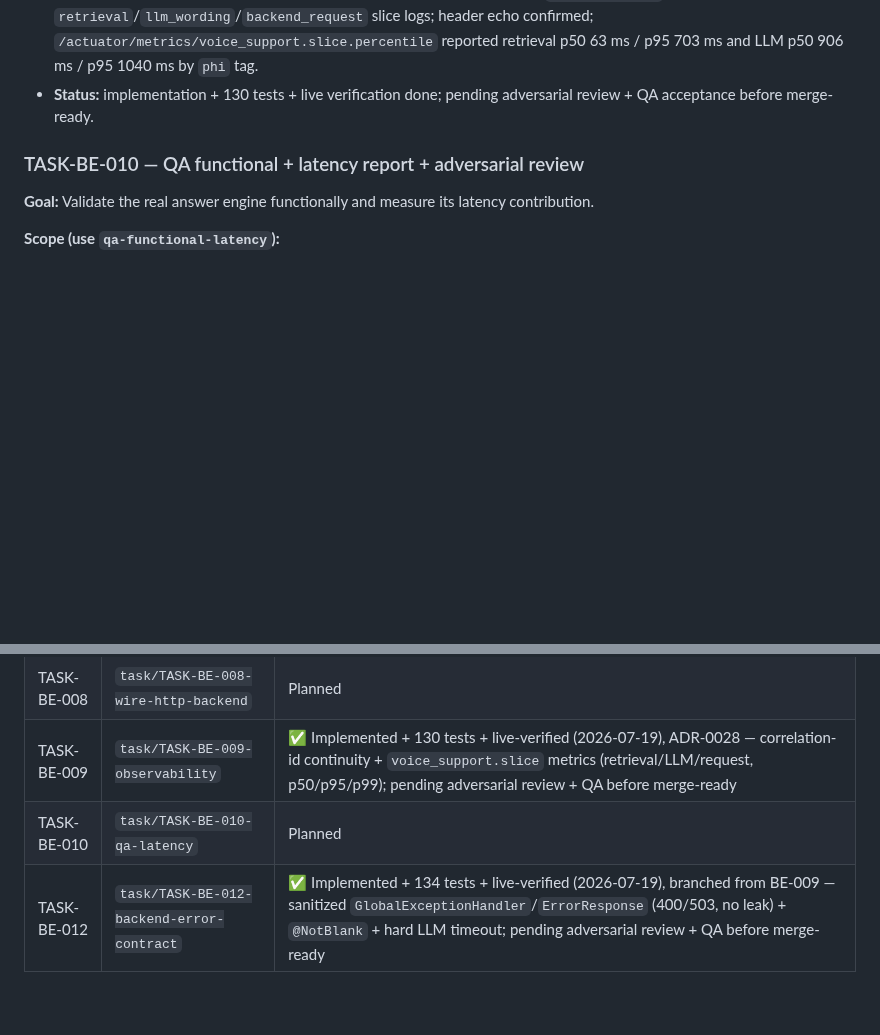
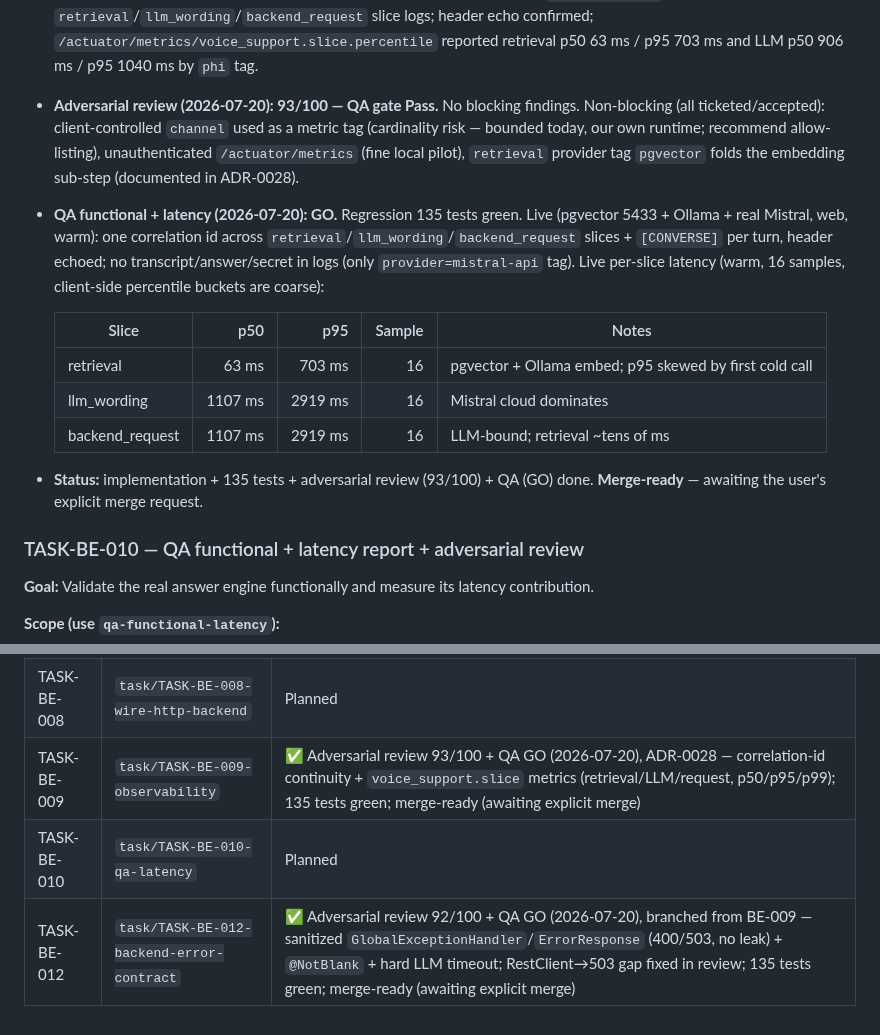
Before and after one commit to tgrimaud/V2V, a Markdown page: product-backlog/sprints/sprint-7-answer-engine.md, 2 parts joined by grey strips. Drawn GitHub-style; blank space fills up the shorter version.

Commit message:
docs(TASK-BE-009/012): record adversarial review + QA GO (merge-ready)
BE-009 review 93/100, BE-012 review 92/100, both QA GO (2026-07-20). Live per-slice
latency (warm, web, real Mistral): retrieval p50 63ms, llm_wording p50 1107ms/p95
2919ms, backend_request LLM-bound; correlation-id continuity + no-leak confirmed.
135 tests green. Both branches merge-ready (awaiting explicit merge).

Co-authored-by: Cursor <cursoragent@cursor.com>

```diff
--- a/product-backlog/sprints/sprint-7-answer-engine.md
+++ b/product-backlog/sprints/sprint-7-answer-engine.md
@@ -675,8 +675,24 @@ for runtime work; DEC-010 / ADR-0010 / ADR-0018).
   (`cid-be009-live`) across `retrieval`/`llm_wording`/`backend_request` slice logs;
   header echo confirmed; `/actuator/metrics/voice_support.slice.percentile` reported
   retrieval p50 63 ms / p95 703 ms and LLM p50 906 ms / p95 1040 ms by `phi` tag.
-- **Status:** implementation + 130 tests + live verification done; pending adversarial
-  review + QA acceptance before merge-ready.
+- **Adversarial review (2026-07-20): 93/100 — QA gate Pass.** No blocking findings.
+  Non-blocking (all ticketed/accepted): client-controlled `channel` used as a metric
+  tag (cardinality risk — bounded today, our own runtime; recommend allow-listing),
+  unauthenticated `/actuator/metrics` (fine local pilot), `retrieval` provider tag
+  `pgvector` folds the embedding sub-step (documented in ADR-0028).
+- **QA functional + latency (2026-07-20): GO.** Regression 135 tests green. Live
+  (pgvector 5433 + Ollama + real Mistral, web, warm): one correlation id across
+  `retrieval`/`llm_wording`/`backend_request` slices + `[CONVERSE]` per turn, header
+  echoed; no transcript/answer/secret in logs (only `provider=mistral-api` tag). Live
+  per-slice latency (warm, 16 samples, client-side percentile buckets are coarse):
+
+  | Slice | p50 | p95 | Sample | Notes |
+  |---|---:|---:|---:|---|
+  | retrieval | 63 ms | 703 ms | 16 | pgvector + Ollama embed; p95 skewed by first cold call |
+  | llm_wording | 1107 ms | 2919 ms | 16 | Mistral cloud dominates |
+  | backend_request | 1107 ms | 2919 ms | 16 | LLM-bound; retrieval ~tens of ms |
+- **Status:** implementation + 135 tests + adversarial review (93/100) + QA (GO) done.
+  **Merge-ready** — awaiting the user's explicit merge request.
 
 ### TASK-BE-010 — QA functional + latency report + adversarial review
 
@@ -785,6 +801,6 @@ merged back once validated (adversarial review ≥ 90% + QA), following
 | TASK-BE-006 | `task/TASK-BE-006-conversation-endpoint` | ✅ Validated by user + merged into `feat/sprint-7-answer-engine` (2026-07-19, merge commit) — ADR-0021 endpoint + short memory; review 92/100 (remediated) + QA GO; 123 tests green |
 | TASK-BE-007 | `task/TASK-BE-007-streaming-tokens` | Planned (Medium; may defer) |
 | TASK-BE-008 | `task/TASK-BE-008-wire-http-backend` | Planned |
-| TASK-BE-009 | `task/TASK-BE-009-observability` | ✅ Implemented + 130 tests + live-verified (2026-07-19), ADR-0028 — correlation-id continuity + `voice_support.slice` metrics (retrieval/LLM/request, p50/p95/p99); pending adversarial review + QA before merge-ready |
+| TASK-BE-009 | `task/TASK-BE-009-observability` | ✅ Adversarial review 93/100 + QA GO (2026-07-20), ADR-0028 — correlation-id continuity + `voice_support.slice` metrics (retrieval/LLM/request, p50/p95/p99); 135 tests green; merge-ready (awaiting explicit merge) |
 | TASK-BE-010 | `task/TASK-BE-010-qa-latency` | Planned |
-| TASK-BE-012 | `task/TASK-BE-012-backend-error-contract` | ✅ Implemented + 134 tests + live-verified (2026-07-19), branched from BE-009 — sanitized `GlobalExceptionHandler`/`ErrorResponse` (400/503, no leak) + `@NotBlank` + hard LLM timeout; pending adversarial review + QA before merge-ready |
+| TASK-BE-012 | `task/TASK-BE-012-backend-error-contract` | ✅ Adversarial review 92/100 + QA GO (2026-07-20), branched from BE-009 — sanitized `GlobalExceptionHandler`/`ErrorResponse` (400/503, no leak) + `@NotBlank` + hard LLM timeout; RestClient→503 gap fixed in review; 135 tests green; merge-ready (awaiting explicit merge) |
```
Also changed, not shown: product-backlog/tasks/backend-hardening-tasks.md (+5 -3 lines).
